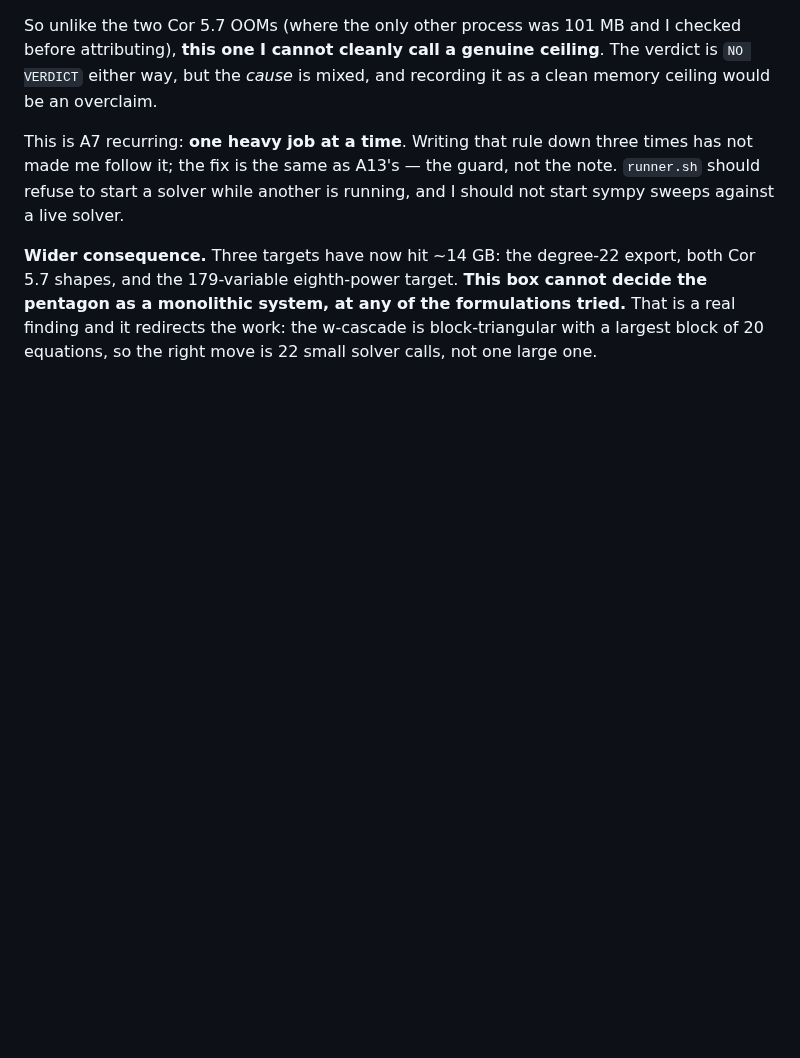
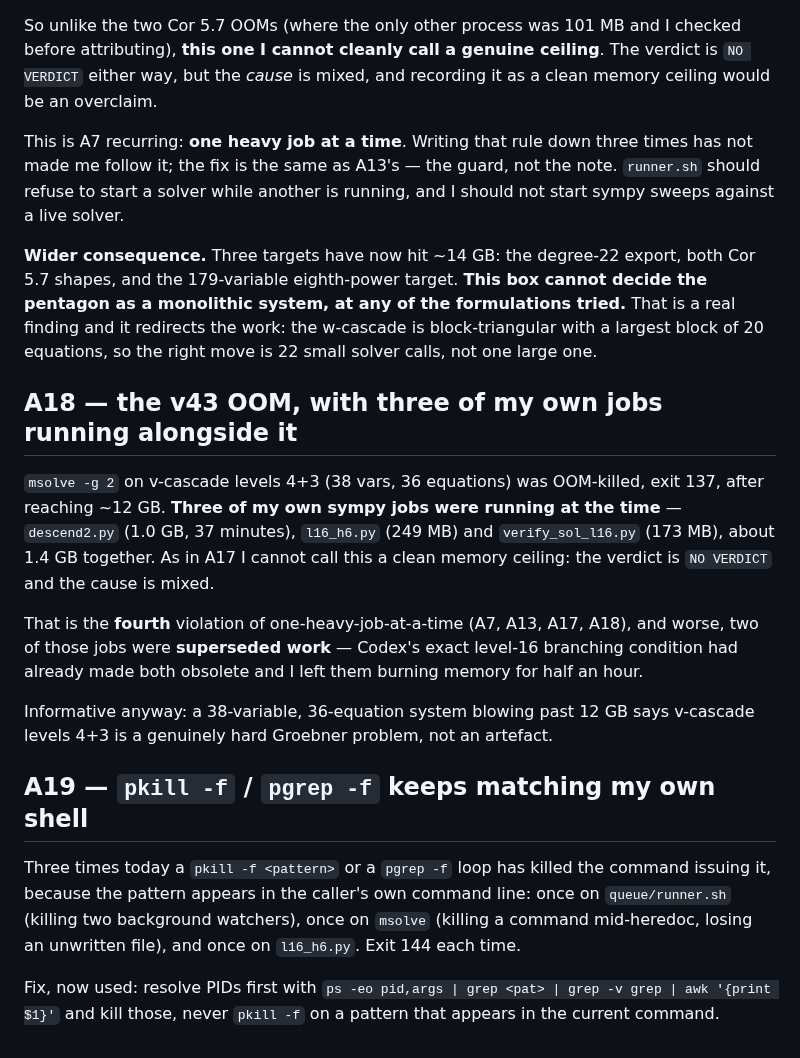
Before and after one commit to git-df-scott/jacobian_planar, a Markdown page: session43/ERRATA.md, the part around the change. Drawn GitHub-style; blank space fills up the shorter version.

Commit message:
ERRATA A18 and A19: A18 records the v43 OOM with three of my own sympy jobs alongside (two of them superseded and left running 37 minutes) -- fourth violation of one-heavy-job-at-a-time, verdict NO VERDICT with mixed cause. A19 records that pkill -f/pgrep -f has now killed my own issuing shell three times by matching its command line; fix is to resolve PIDs via ps first

```diff
--- a/session43/ERRATA.md
+++ b/session43/ERRATA.md
@@ -315,3 +315,31 @@ decide the pentagon as a monolithic system, at any of the formulations tried.**
 That is a real finding and it redirects the work: the w-cascade is
 block-triangular with a largest block of 20 equations, so the right move is 22
 small solver calls, not one large one.
+
+## A18 — the v43 OOM, with three of my own jobs running alongside it
+
+`msolve -g 2` on v-cascade levels 4+3 (38 vars, 36 equations) was OOM-killed,
+exit 137, after reaching ~12 GB.  **Three of my own sympy jobs were running at the
+time** — `descend2.py` (1.0 GB, 37 minutes), `l16_h6.py` (249 MB) and
+`verify_sol_l16.py` (173 MB), about 1.4 GB together.  As in A17 I cannot call
+this a clean memory ceiling: the verdict is `NO VERDICT` and the cause is mixed.
+
+That is the **fourth** violation of one-heavy-job-at-a-time (A7, A13, A17, A18),
+and worse, two of those jobs were **superseded work** — Codex's exact level-16
+branching condition had already made both obsolete and I left them burning memory
+for half an hour.
+
+Informative anyway: a 38-variable, 36-equation system blowing past 12 GB says
+v-cascade levels 4+3 is a genuinely hard Groebner problem, not an artefact.
+
+## A19 — `pkill -f` / `pgrep -f` keeps matching my own shell
+
+Three times today a `pkill -f <pattern>` or a `pgrep -f` loop has killed the
+command issuing it, because the pattern appears in the caller's own command line:
+once on `queue/runner.sh` (killing two background watchers), once on `msolve`
+(killing a command mid-heredoc, losing an unwritten file), and once on
+`l16_h6.py`.  Exit 144 each time.
+
+Fix, now used: resolve PIDs first with `ps -eo pid,args | grep <pat> | grep -v
+grep | awk '{print $1}'` and kill those, never `pkill -f` on a pattern that
+appears in the current command.
```
